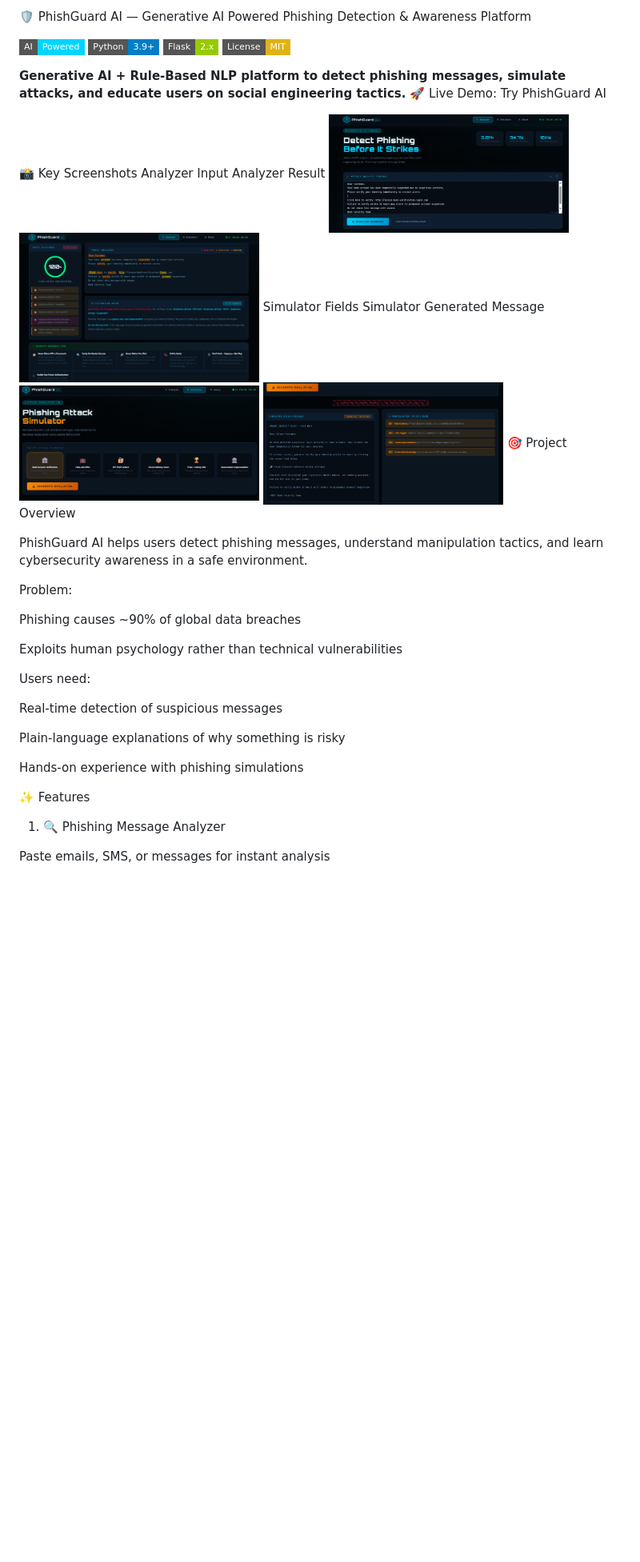
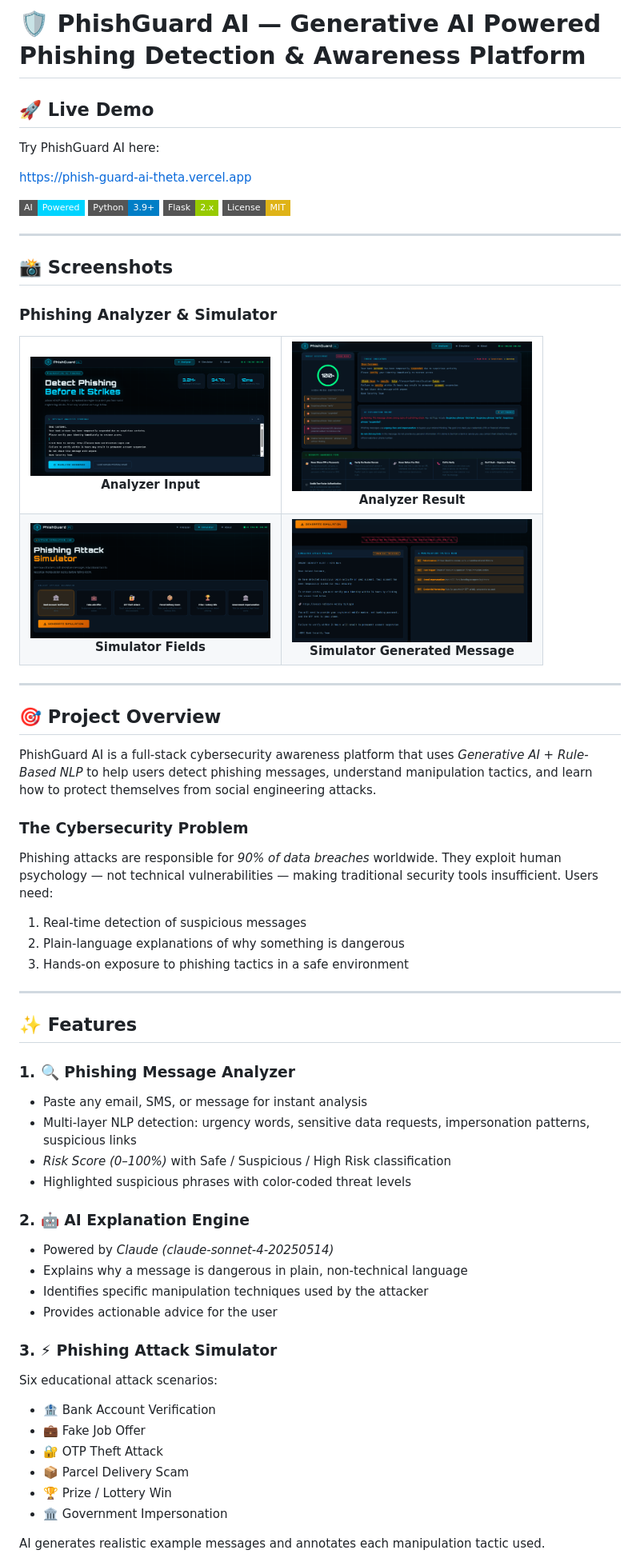
Before and after one commit to rajprakhar07/PhishGuard-AI, a Markdown page: README.md, the part around one of its changes. Shown at 80% size. GitHub-like rendering; badges without logos; blank space fills up the shorter version.

Commit message:
Revise README.md for improved clarity and organization
Updated README.md to enhance formatting and content structure.

```diff
--- a/README.md
+++ b/README.md
@@ -1,5 +1,10 @@
-🛡 PhishGuard AI — Generative AI Powered Phishing Detection & Awareness Platform
+# 🛡 PhishGuard AI — Generative AI Powered Phishing Detection & Awareness Platform
 
-![AI-Powered](https://img.shields.io/badge/AI-Powered-00d4ff?style=flat-square)
-![Python 3.9+](https://img.shields.io/badge/Python-3.9+-blue?style=flat-square)
+## 🚀 Live Demo
+Try PhishGuard AI here:
+
+https://phish-guard-ai-theta.vercel.app
+
+![PhishGuard AI](https://img.shields.io/badge/AI-Powered-00d4ff?style=flat-square)
+![Python](https://img.shields.io/badge/Python-3.9+-blue?style=flat-square)
 ![Flask](https://img.shields.io/badge/Flask-2.x-green?style=flat-square)
@@ -7,33 +12,68 @@
 
-**Generative AI + Rule-Based NLP platform to detect phishing messages, simulate attacks, and educate users on social engineering tactics.**
-🚀 Live Demo: Try PhishGuard AI
+---
+## 📸 Screenshots
 
-📸 Key Screenshots
-Analyzer Input	Analyzer Result
-<img src="screenshots/analyzer_input.png" width="300"/>	<img src="screenshots/analyzer_result.png" width="300"/>
-Simulator Fields	Simulator Generated Message
-<img src="screenshots/simulator_fields.png" width="300"/>	<img src="screenshots/simulator_generated.png" width="300"/>
-🎯 Project Overview
+### Phishing Analyzer & Simulator
 
-PhishGuard AI helps users detect phishing messages, understand manipulation tactics, and learn cybersecurity awareness in a safe environment.
+<table>
+  <tr>
+    <td align="center">
+      <img src="screenshots/analyzer_input.png" width="300"/><br>
+      <b>Analyzer Input</b>
+    </td>
+    <td align="center">
+      <img src="screenshots/analyzer_result.png" width="300"/><br>
+      <b>Analyzer Result</b>
+    </td>
+  </tr>
+  <tr>
+    <td align="center">
+      <img src="screenshots/simulator_fields.png" width="300"/><br>
+      <b>Simulator Fields</b>
+    </td>
+    <td align="center">
+      <img src="screenshots/simulator_generated.png" width="300"/><br>
+      <b>Simulator Generated Message</b>
+    </td>
+  </tr>
+</table>
 
-Problem:
+---
+## 🎯 Project Overview
 
-Phishing causes ~90% of global data breaches
+PhishGuard AI is a full-stack cybersecurity awareness platform that uses *Generative AI + Rule-Based NLP* to help users detect phishing messages, understand manipulation tactics, and learn how to protect themselves from social engineering attacks.
 
-Exploits human psychology rather than technical vulnerabilities
+### The Cybersecurity Problem
 
-Users need:
+Phishing attacks are responsible for *90% of data breaches* worldwide. They exploit human psychology — not technical vulnerabilities — making traditional security tools insufficient. Users need:
+1. Real-time detection of suspicious messages
+2. Plain-language explanations of why something is dangerous
+3. Hands-on exposure to phishing tactics in a safe environment
 
-Real-time detection of suspicious messages
+---
 
-Plain-language explanations of why something is risky
+## ✨ Features
 
-Hands-on experience with phishing simulations
+### 1. 🔍 Phishing Message Analyzer
+- Paste any email, SMS, or message for instant analysis
+- Multi-layer NLP detection: urgency words, sensitive data requests, impersonation patterns, suspicious links
+- *Risk Score (0–100%)* with Safe / Suspicious / High Risk classification
+- Highlighted suspicious phrases with color-coded threat levels
 
-✨ Features
+### 2. 🤖 AI Explanation Engine
+- Powered by *Claude (claude-sonnet-4-20250514)*
+- Explains why a message is dangerous in plain, non-technical language
+- Identifies specific manipulation techniques used by the attacker
+- Provides actionable advice for the user
 
-1. 🔍 Phishing Message Analyzer
+### 3. ⚡ Phishing Attack Simulator
+Six educational attack scenarios:
+- 🏦 Bank Account Verification
+- 💼 Fake Job Offer
+- 🔐 OTP Theft Attack
+- 📦 Parcel Delivery Scam
+- 🏆 Prize / Lottery Win
+- 🏛 Government Impersonation
 
-Paste emails, SMS, or messages for instant analysis
+AI generates realistic example messages and annotates each manipulation tactic used.
 
```
Also changed, not shown: other parts of README.md (+99 -74 lines).
